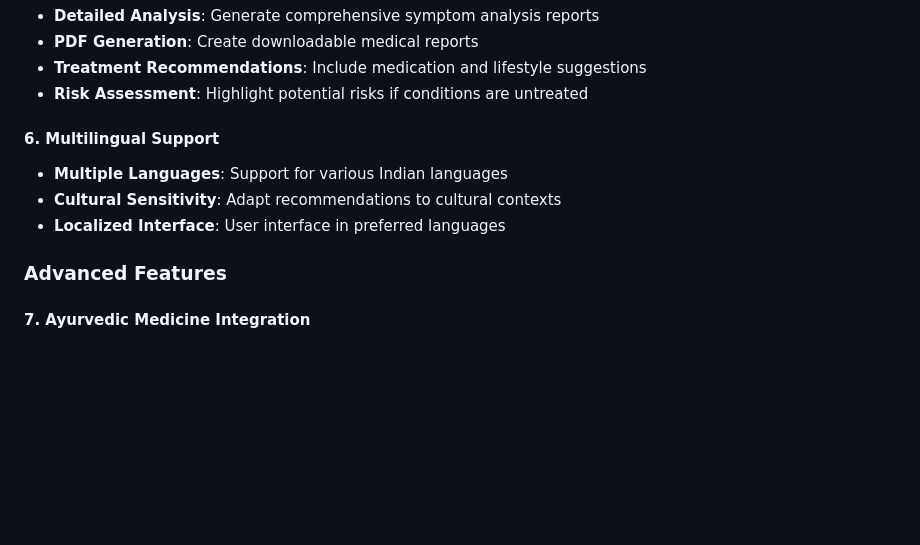
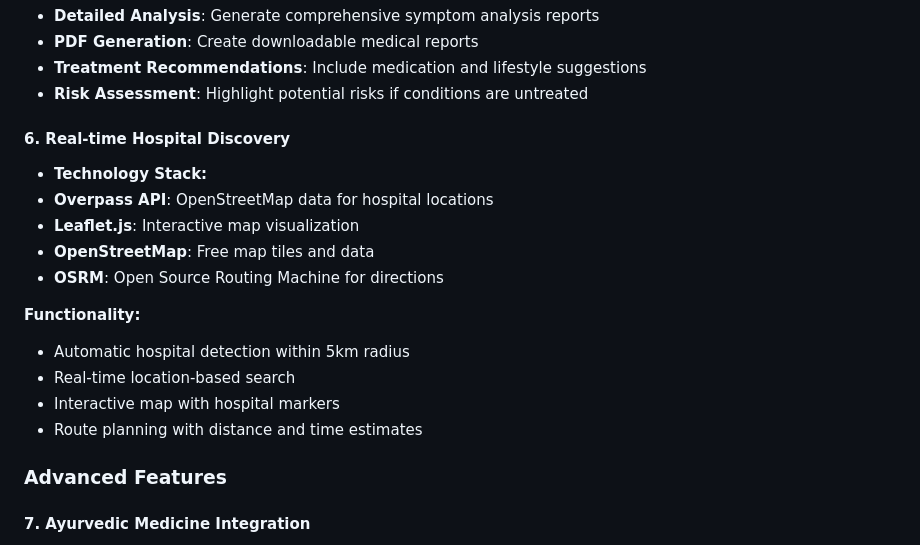
Before and after one commit to HemanthTempalli/Dhanvantari, a Markdown page: readme.md, the part around the change. GitHub-like rendering; blank space fills up the shorter version.

```diff
--- a/readme.md
+++ b/readme.md
@@ -126,10 +126,18 @@ Appointment Booking → Video Consultation → Follow-up Care
 - **Treatment Recommendations**: Include medication and lifestyle suggestions
 - **Risk Assessment**: Highlight potential risks if conditions are untreated
 
-#### **6. Multilingual Support**
-- **Multiple Languages**: Support for various Indian languages
-- **Cultural Sensitivity**: Adapt recommendations to cultural contexts
-- **Localized Interface**: User interface in preferred languages
+#### **6. Real-time Hospital Discovery**
+- **Technology Stack:**
+- **Overpass API**: OpenStreetMap data for hospital locations
+- **Leaflet.js**: Interactive map visualization
+- **OpenStreetMap**: Free map tiles and data
+- **OSRM**: Open Source Routing Machine for directions
+
+**Functionality:**
+- Automatic hospital detection within 5km radius
+- Real-time location-based search
+- Interactive map with hospital markers
+- Route planning with distance and time estimates
 
 ### Advanced Features
 
```
